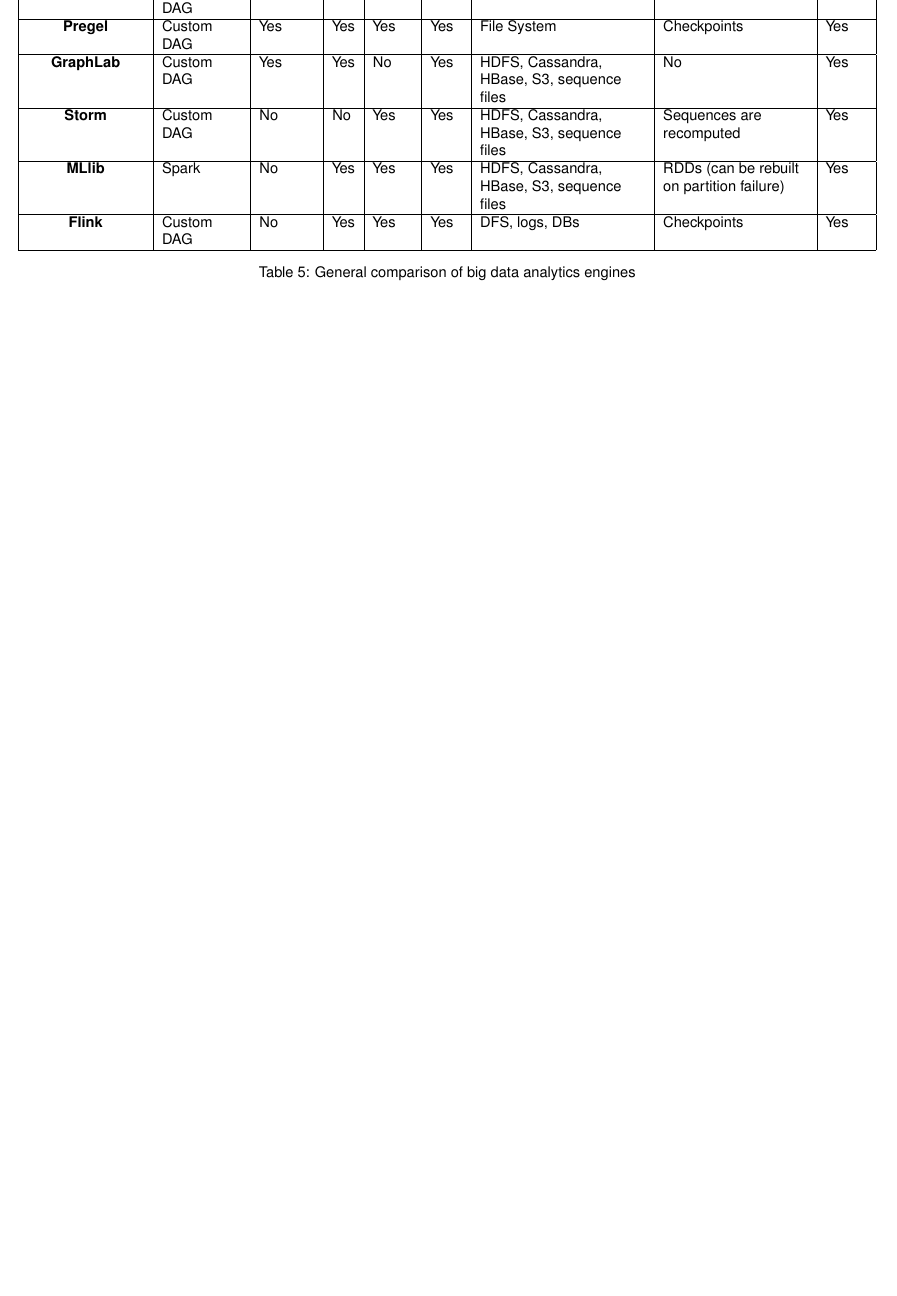
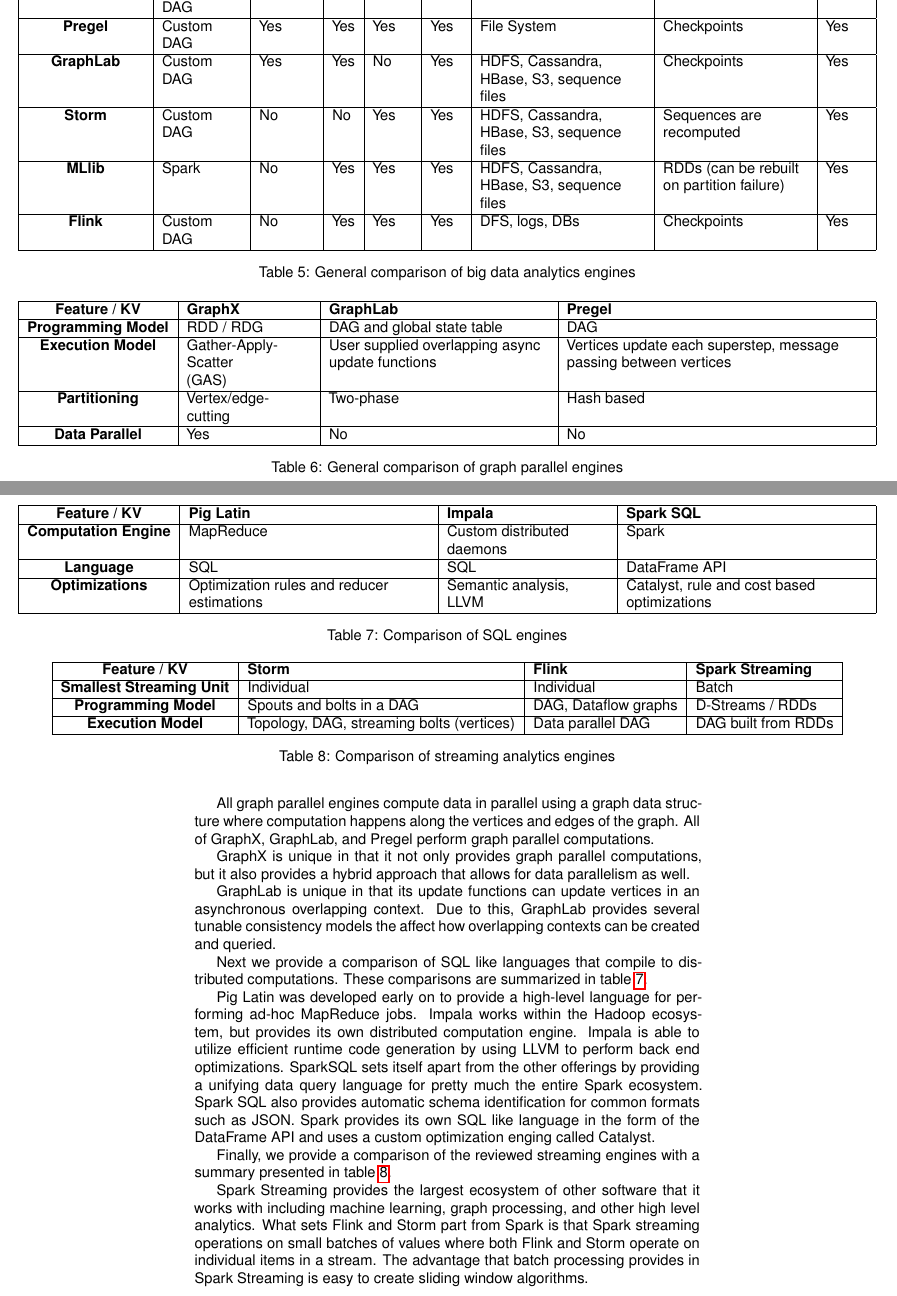
Before and after one commit to anthonyjchriste/phd-lit-review, a LaTeX paper (litreview.tex): part of page 58 of 66 before the commit and two parts of pages 58 and 59 of 68 after it, the two joined at a grey line, cut so that both start at the same text, the shorter picture padded with empty space. The pictures show the PDF file litreview.pdf that the author committed with the source.

Commit message:
With tables for analytics

```diff
--- a/litreview.tex
+++ b/litreview.tex
@@ -1111,7 +1113,7 @@ First we provide a general comparison of big data analytics software in table \r
 			\hline
 			\textbf{Pregel} & Custom DAG  & Yes & Yes & Yes & Yes & File System & Checkpoints & Yes\\
 			\hline
-			\textbf{GraphLab} & Custom DAG & Yes & Yes & No & Yes & HDFS, Cassandra, HBase, S3, sequence files & No & Yes\\
+			\textbf{GraphLab} & Custom DAG & Yes & Yes & No & Yes & HDFS, Cassandra, HBase, S3, sequence files & Checkpoints & Yes\\
 			\hline
 			\textbf{Storm} & Custom DAG & No & No & Yes & Yes & HDFS, Cassandra, HBase, S3, sequence files & Sequences are recomputed & Yes\\
 			\hline
@@ -1124,6 +1126,79 @@ First we provide a general comparison of big data analytics software in table \r
 	\caption{General comparison of big data analytics engines}
 	\label{table:analytcs-comparison}
 \end{table}
+
+Here we provide brief comparisons between the graph parallel computation engines that we reviewed. These comparisons are summarized in table \ref{table:graph-parallel-comparison}.
+
+\begin{table}
+    \begin{adjustbox}{center}
+        \begin{tabulary}{1.7\linewidth}{|c|L|L|L|}
+            \hline
+            \textbf{Feature / KV} & \textbf{GraphX} & \textbf{GraphLab} & \textbf{Pregel} \\
+            \hline
+            \textbf{Programming Model} & RDD / RDG & DAG and global state table & DAG\\
+            \hline
+            \textbf{Execution Model} & Gather-Apply-Scatter (GAS) & User supplied overlapping async update functions & Vertices update each superstep, message passing between vertices \\
+            \hline
+            \textbf{Partitioning} & Vertex/edge-cutting & Two-phase & Hash based \\
+            \hline
+            \textbf{Data Parallel} & Yes & No & No \\
+            \hline
+        \end{tabulary}
+    \end{adjustbox}
+    \caption{General comparison of graph parallel engines}
+    \label{table:graph-parallel-comparison}
+\end{table}
+
+All graph parallel engines compute data in parallel using a graph data structure where computation happens along the vertices and edges of the graph. All of GraphX, GraphLab, and Pregel perform graph parallel computations.
+
+GraphX is unique in that it not only provides graph parallel computations, but it also provides a hybrid approach that allows for data parallelism as well.
+
+GraphLab is unique in that its update functions can update vertices in an asynchronous overlapping context. Due to this, GraphLab provides several tunable consistency models the affect how overlapping contexts can be created and queried.
+
+Next we provide a comparison of SQL like languages that compile to distributed computations. These comparisons are summarized in table \ref{table:sql-engine-comparison}.
+
+\begin{table}
+    \begin{adjustbox}{center}
+        \begin{tabulary}{1.7\linewidth}{|c|L|L|L|}
+            \hline
+            \textbf{Feature / KV} & \textbf{Pig Latin} & \textbf{Impala} & \textbf{Spark SQL} \\
+            \hline
+            \textbf{Computation Engine} & MapReduce & Custom distributed daemons & Spark \\
+            \hline
+            \textbf{Language} & SQL & SQL & DataFrame API\\
+            \hline
+            \textbf{Optimizations} & Optimization rules and reducer estimations & Semantic analysis, LLVM & Catalyst, rule and cost based optimizations \\
+            \hline
+        \end{tabulary}
+    \end{adjustbox}
+    \caption{Comparison of SQL engines}
+    \label{table:sql-engine-comparison}
+\end{table}
+
+Pig Latin was developed early on to provide a high-level language for performing ad-hoc MapReduce jobs. Impala works within the Hadoop ecosystem, but provides its own distributed computation engine. Impala is able to utilize efficient runtime code generation by using LLVM to perform back end optimizations. SparkSQL sets itself apart from the other offerings by providing a unifying data query language for pretty much the entire Spark ecosystem. Spark SQL also provides automatic schema identification for common formats such as JSON. Spark provides its own SQL like language in the form of the DataFrame API and uses a custom optimization enging called Catalyst.
+
+Finally, we provide a comparison of the reviewed streaming engines with a summary presented in table \ref{table:streaming-comparison}.
+\begin{table}
+    \begin{adjustbox}{center}
+        \begin{tabulary}{1.7\linewidth}{|c|L|L|L|}
+            \hline
+            \textbf{Feature / KV} & \textbf{Storm} & \textbf{Flink} & \textbf{Spark Streaming} \\
+            \hline
+            \textbf{Smallest Streaming Unit} & Individual & Individual & Batch \\
+            \hline
+            \textbf{Programming Model} & Spouts and bolts in a DAG  & DAG, Dataflow graphs& D-Streams / RDDs\\
+            \hline
+            \textbf{Execution Model} & Topology, DAG, streaming bolts (vertices) & Data parallel DAG & DAG built from RDDs\\
+            \hline
+        \end{tabulary}
+    \end{adjustbox}
+    \caption{Comparison of streaming analytics engines}
+    \label{table:streaming-comparison}
+\end{table}
+
+Spark Streaming provides the largest ecosystem of other software that it works with including machine learning, graph processing, and other high level analytics. What sets Flink and Storm part from Spark is that Spark streaming operations on small batches of values where both Flink and Storm operate on individual items in a stream. The advantage that batch processing provides in Spark Streaming is easy to create sliding window algorithms, however Flink also provides several means of windowing even over individual items.
+
+Storm provides multiple flexible portioning techniques which provides developers the means to optimize their Storm topologies over a cluster.
 
 \section{Conclusion}\label{sec:conclusion}
 This review looked at management of large-scale distributed data with an emphasis on big data collected from distributed sensor networks.
```
Also changed, not shown: litreview.pdf, litreview.tex (20 more changed lines).
